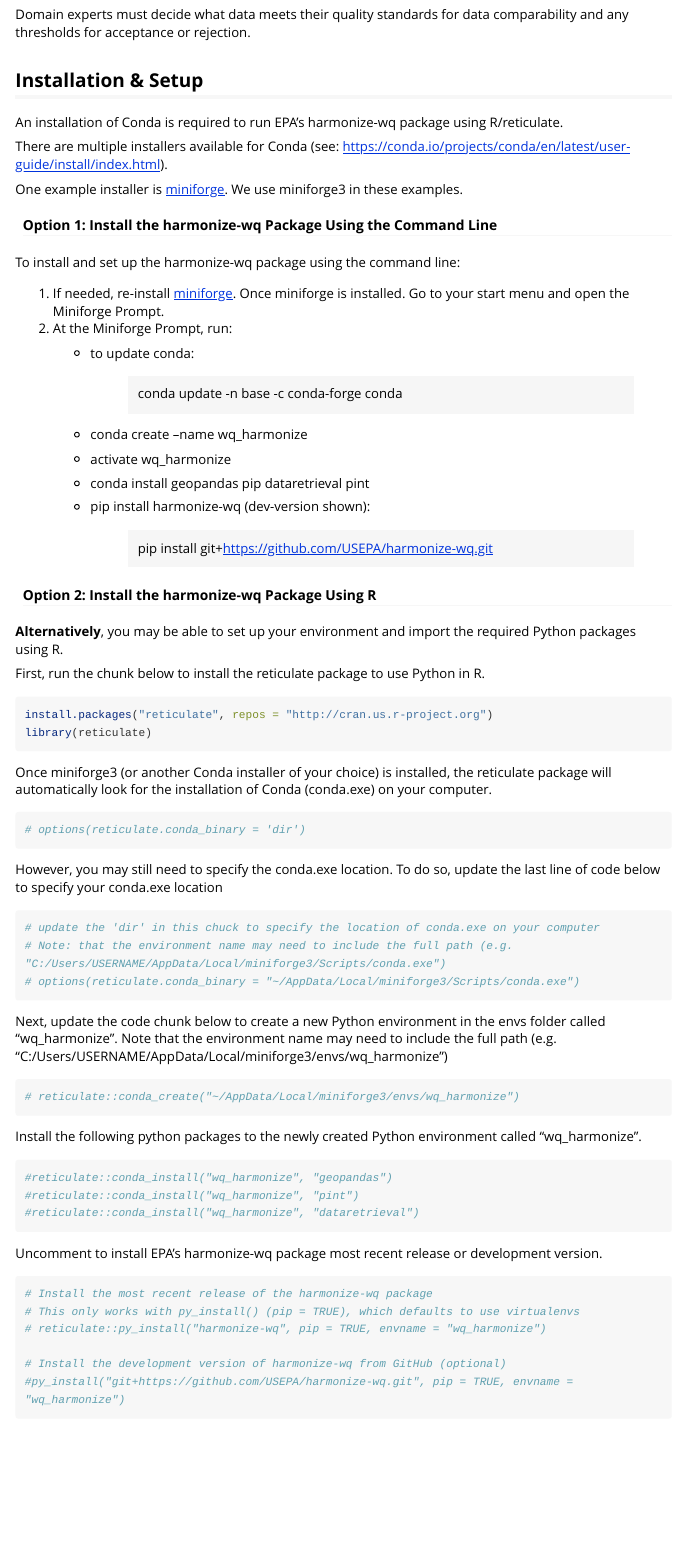
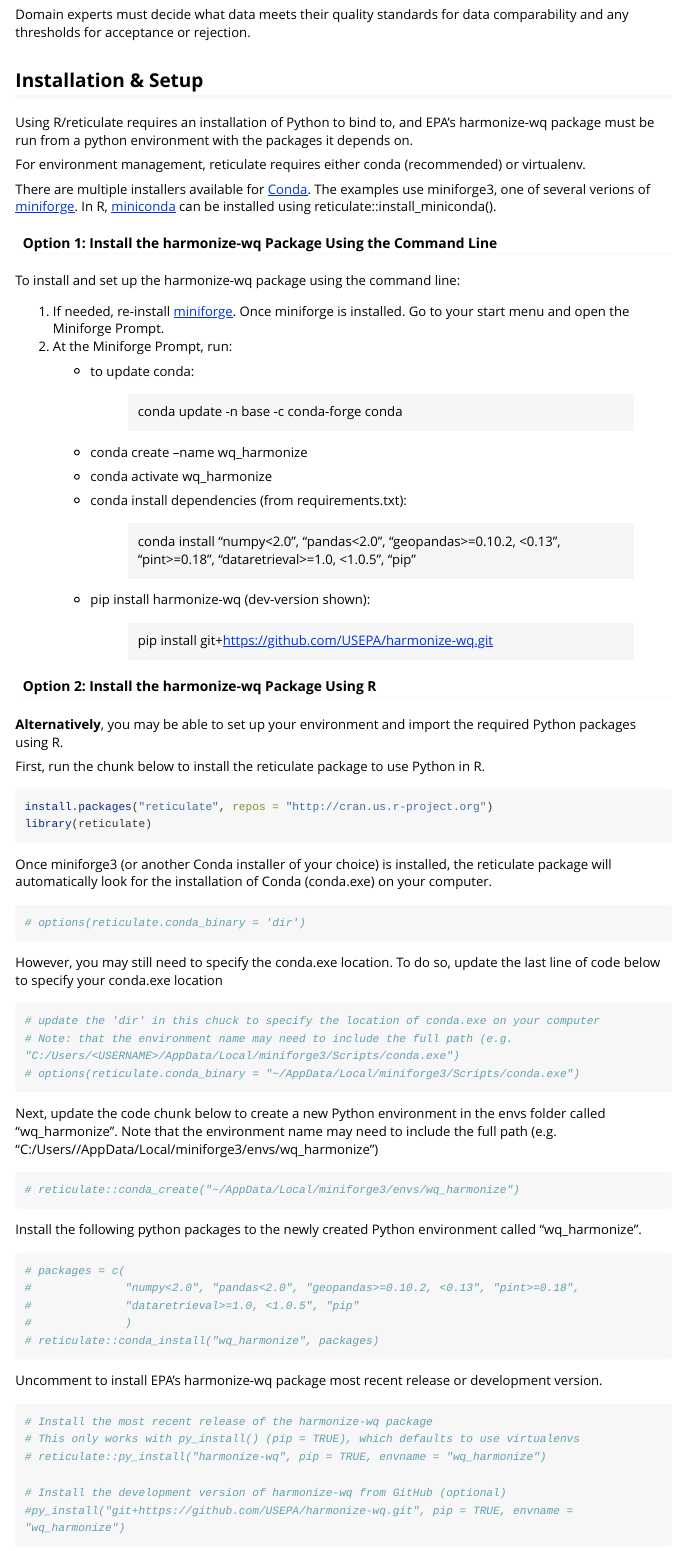
Before and after one commit to USEPA/harmonize-wq, an R Markdown document (demos/Harmonize_Pensacola.Rmd): the page in a window 1100 px wide, from 480 px down. Rendered offline with R 4.5, knitr and Pandoc, with nearby package versions; some code elsewhere in the file could not run offline; long lines of code are wrapped.

Commit message:
Wordsmith Harmonize_Pensacola.Rmd
Updated text to be more accurate with how reticulate can be used

````diff
--- a/demos/Harmonize_Pensacola.Rmd
+++ b/demos/Harmonize_Pensacola.Rmd
@@ -55,15 +55,12 @@
 
 ## Installation & Setup
 
-An installation of Conda is required to run EPA's harmonize-wq package
-using R/reticulate.
+Using R/reticulate requires an installation of Python to bind to, and EPA's harmonize-wq package must be run from a python environment with the packages it depends on.
 
-There are multiple installers available for Conda (see:
-<https://conda.io/projects/conda/en/latest/user-guide/install/index.html>).
+For environment management, reticulate requires either conda (recommended) or virtualenv.
 
-One example installer is
-[miniforge](https://github.com/conda-forge/miniforge). We use miniforge3
-in these examples.
+There are multiple installers available for [Conda](https://conda.io/projects/conda/en/latest/user-guide/install/index.html).
+The examples use miniforge3, one of several verions of [miniforge](https://github.com/conda-forge/miniforge). In R, [miniconda](https://docs.anaconda.com/miniconda/) can be installed using reticulate::install_miniconda().
 
 #### Option 1: Install the harmonize-wq Package Using the Command Line
 
@@ -80,9 +77,11 @@
 
     -   conda create --name wq_harmonize
 
-    -   activate wq_harmonize
+    -   conda activate wq_harmonize
 
-    -   conda install geopandas pip dataretrieval pint
+    -   conda install dependencies (from requirements.txt):
+
+        > conda install "numpy<2.0", "pandas<2.0", "geopandas>=0.10.2, <0.13", "pint>=0.18", "dataretrieval>=1.0, <1.0.5", "pip"
 
     -   pip install harmonize-wq (dev-version shown):
 
@@ -114,14 +113,14 @@
 
 ```{r, results = 'hide'}
 # update the 'dir' in this chuck to specify the location of conda.exe on your computer
-# Note: that the environment name may need to include the full path (e.g. "C:/Users/USERNAME/AppData/Local/miniforge3/Scripts/conda.exe")
+# Note: that the environment name may need to include the full path (e.g. "C:/Users/<USERNAME>/AppData/Local/miniforge3/Scripts/conda.exe")
 # options(reticulate.conda_binary = "~/AppData/Local/miniforge3/Scripts/conda.exe")
 ```
 
 Next, update the code chunk below to create a new Python environment in
 the envs folder called "wq_harmonize". Note that the environment name
 may need to include the full path (e.g.
-"C:/Users/USERNAME/AppData/Local/miniforge3/envs/wq_harmonize")
+"C:/Users/<USERNAME>/AppData/Local/miniforge3/envs/wq_harmonize")
 
 ```{r, results = 'hide'}
 # reticulate::conda_create("~/AppData/Local/miniforge3/envs/wq_harmonize")
@@ -131,9 +130,11 @@
 environment called "wq_harmonize".
 
 ```{r, results = 'hide'}
-#reticulate::conda_install("wq_harmonize", "geopandas")
-#reticulate::conda_install("wq_harmonize", "pint")
-#reticulate::conda_install("wq_harmonize", "dataretrieval")
+# packages = c(
+#              "numpy<2.0", "pandas<2.0", "geopandas>=0.10.2, <0.13", "pint>=0.18",
+#              "dataretrieval>=1.0, <1.0.5", "pip"
+#              )
+# reticulate::conda_install("wq_harmonize", packages)
 ```
 
 Uncomment to install EPA's harmonize-wq package most recent release or
````
